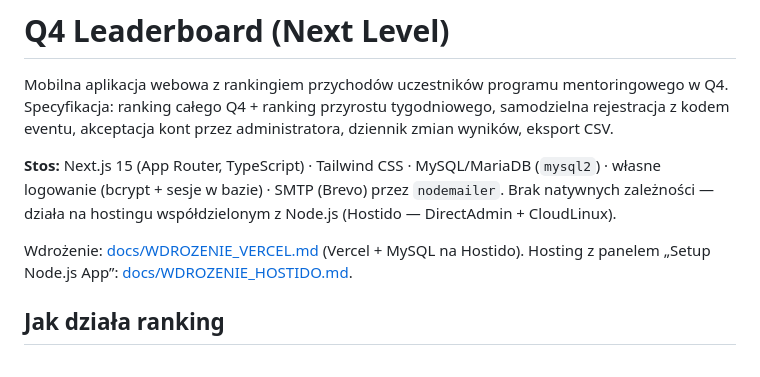
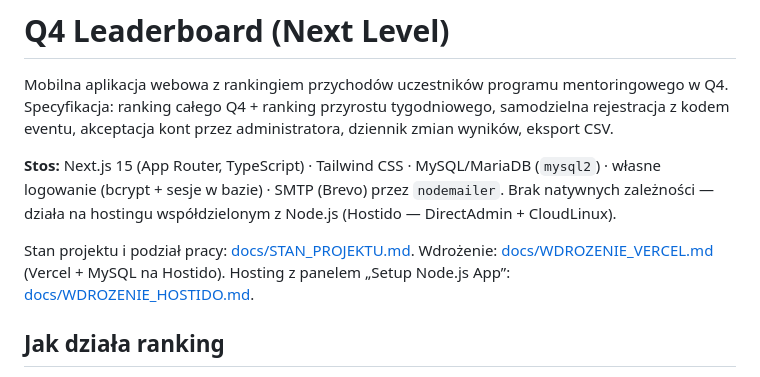
Before and after one commit to ksemons11-glitch/Claude, a Markdown page: q4-leaderboard/README.md, the part around the change. Rendered like a GitHub page.

```diff
--- a/q4-leaderboard/README.md
+++ b/q4-leaderboard/README.md
@@ -8,7 +8,7 @@ akceptacja kont przez administratora, dziennik zmian wyników, eksport CSV.
 (bcrypt + sesje w bazie) · SMTP (Brevo) przez `nodemailer`. Brak natywnych zależności — działa na hostingu
 współdzielonym z Node.js (Hostido — DirectAdmin + CloudLinux).
 
-Wdrożenie: [docs/WDROZENIE_VERCEL.md](docs/WDROZENIE_VERCEL.md) (Vercel + MySQL na Hostido). Hosting z panelem
+Stan projektu i podział pracy: [docs/STAN_PROJEKTU.md](docs/STAN_PROJEKTU.md). Wdrożenie: [docs/WDROZENIE_VERCEL.md](docs/WDROZENIE_VERCEL.md) (Vercel + MySQL na Hostido). Hosting z panelem
 „Setup Node.js App”: [docs/WDROZENIE_HOSTIDO.md](docs/WDROZENIE_HOSTIDO.md).
 
 ## Jak działa ranking
```
Also changed, not shown: q4-leaderboard/docs/STAN_PROJEKTU.md (added, +81 -0 lines).
